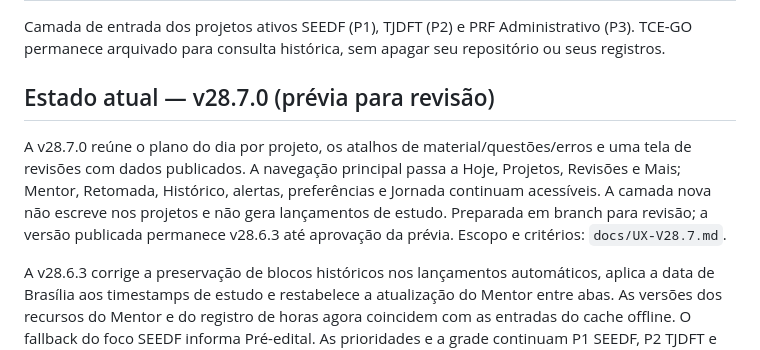
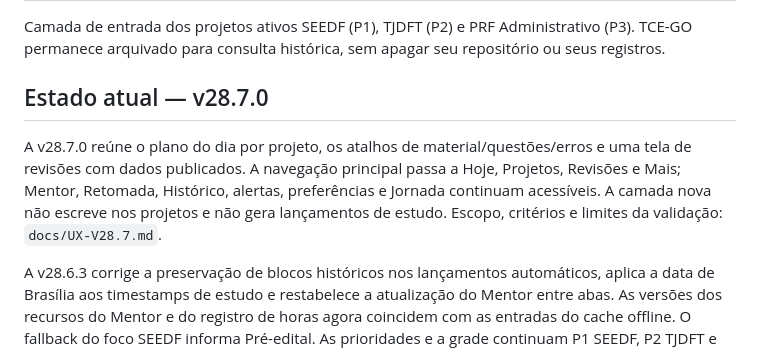
Before and after one commit to RodrigoRosaDantas/central-estudos, a Markdown page: README.md, the part around the change. Rendered like a GitHub page.

Commit message:
docs: finalize v28.7 release scope and validation limits

```diff
--- a/README.md
+++ b/README.md
@@ -2,9 +2,9 @@
 
 Camada de entrada dos projetos ativos SEEDF (P1), TJDFT (P2) e PRF Administrativo (P3). TCE-GO permanece arquivado para consulta histórica, sem apagar seu repositório ou seus registros.
 
-## Estado atual — v28.7.0 (prévia para revisão)
+## Estado atual — v28.7.0
 
-A v28.7.0 reúne o plano do dia por projeto, os atalhos de material/questões/erros e uma tela de revisões com dados publicados. A navegação principal passa a Hoje, Projetos, Revisões e Mais; Mentor, Retomada, Histórico, alertas, preferências e Jornada continuam acessíveis. A camada nova não escreve nos projetos e não gera lançamentos de estudo. Preparada em branch para revisão; a versão publicada permanece v28.6.3 até aprovação da prévia. Escopo e critérios: `docs/UX-V28.7.md`.
+A v28.7.0 reúne o plano do dia por projeto, os atalhos de material/questões/erros e uma tela de revisões com dados publicados. A navegação principal passa a Hoje, Projetos, Revisões e Mais; Mentor, Retomada, Histórico, alertas, preferências e Jornada continuam acessíveis. A camada nova não escreve nos projetos e não gera lançamentos de estudo. Escopo, critérios e limites da validação: `docs/UX-V28.7.md`.
 
 A v28.6.3 corrige a preservação de blocos históricos nos lançamentos automáticos, aplica a data de Brasília aos timestamps de estudo e restabelece a atualização do Mentor entre abas. As versões dos recursos do Mentor e do registro de horas agora coincidem com as entradas do cache offline. O fallback do foco SEEDF informa Pré-edital. As prioridades e a grade continuam P1 SEEDF, P2 TJDFT e P3 PRF Administrativo.
 
```
Also changed, not shown: CHANGELOG.md (+9 -10 lines), docs/UX-V28.7.md (+2 -2 lines).
